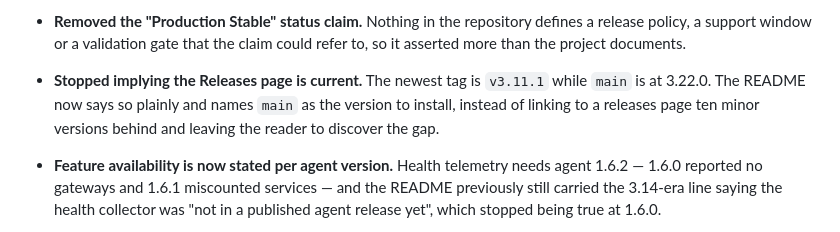
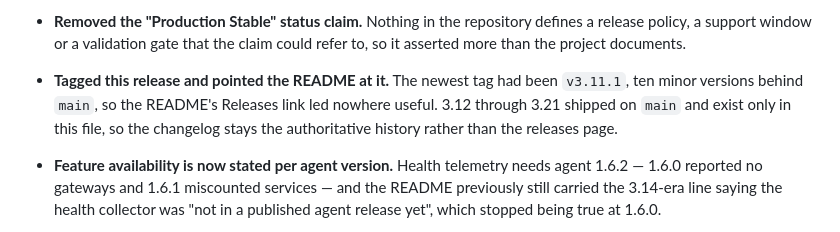
Before and after one commit to agit8or1/OPNMGR, a Markdown page: CHANGELOG.md, the part around the change. Rendered like a GitHub page.

```diff
--- a/CHANGELOG.md
+++ b/CHANGELOG.md
@@ -23,10 +23,10 @@ All notable changes to OPNManager are documented here.
   defines a release policy, a support window or a validation gate that the claim
   could refer to, so it asserted more than the project documents.
 
-- **Stopped implying the Releases page is current.** The newest tag is `v3.11.1`
-  while `main` is at 3.22.0. The README now says so plainly and names `main` as the
-  version to install, instead of linking to a releases page ten minor versions
-  behind and leaving the reader to discover the gap.
+- **Tagged this release and pointed the README at it.** The newest tag had been
+  `v3.11.1`, ten minor versions behind `main`, so the README's Releases link led
+  nowhere useful. 3.12 through 3.21 shipped on `main` and exist only in this file, so
+  the changelog stays the authoritative history rather than the releases page.
 
 - **Feature availability is now stated per agent version.** Health telemetry needs
   agent 1.6.2 — 1.6.0 reported no gateways and 1.6.1 miscounted services — and the
```
Also changed, not shown: README.md (+6 -5 lines).
